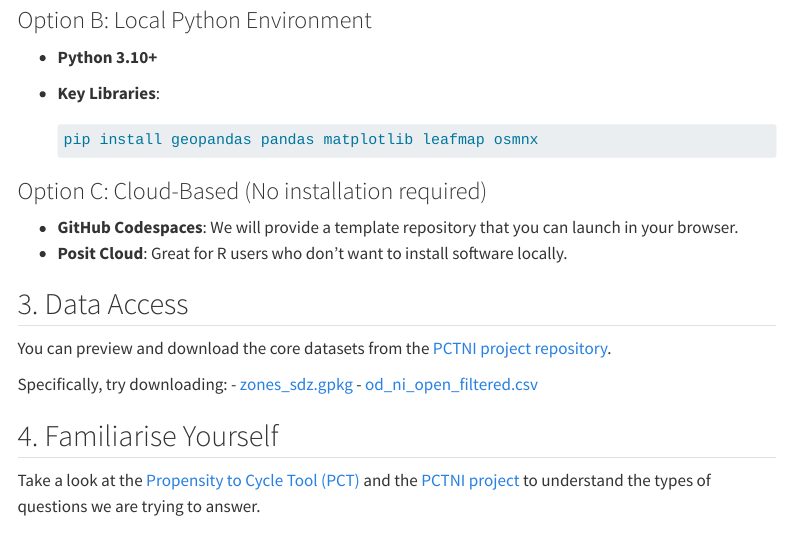
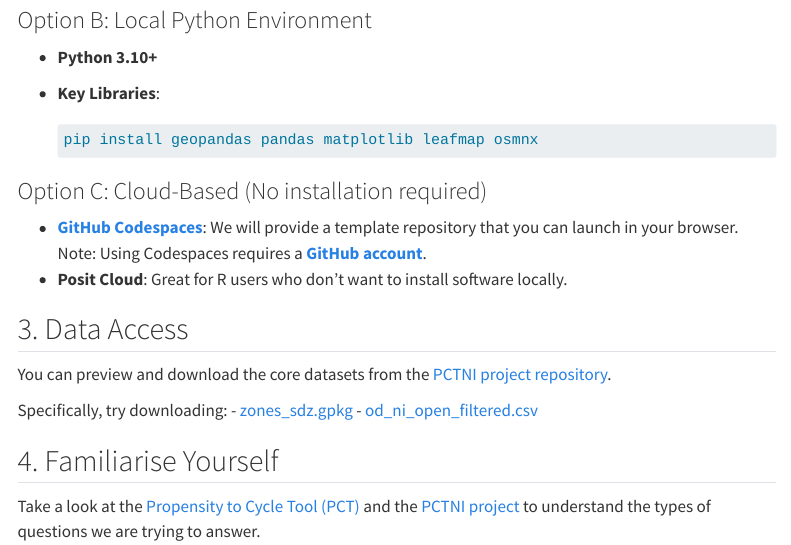
Before and after one commit to pctni/hack, a Quarto document (prerequisites.qmd): the page in a window 1100 px wide, from 560 px down. Rendered offline with R 4.5, knitr and Pandoc in place of Quarto, with nearby package versions; menus at the side of the page are left out.

Commit message:
Add Codespaces links and account requirement

````diff
--- a/prerequisites.qmd
+++ b/prerequisites.qmd
@@ -27,7 +27,7 @@ We recommend one of the following setups:
   ```
 
 ### Option C: Cloud-Based (No installation required)
-- **GitHub Codespaces**: We will provide a template repository that you can launch in your browser.
+- **[GitHub Codespaces](https://github.com/codespaces)**: We will provide a template repository that you can launch in your browser. Note: Using Codespaces requires a **[GitHub account](https://github.com/signup)**.
 - **Posit Cloud**: Great for R users who don't want to install software locally.
 
 ## 3. Data Access
````
Also changed, not shown: README.md.
